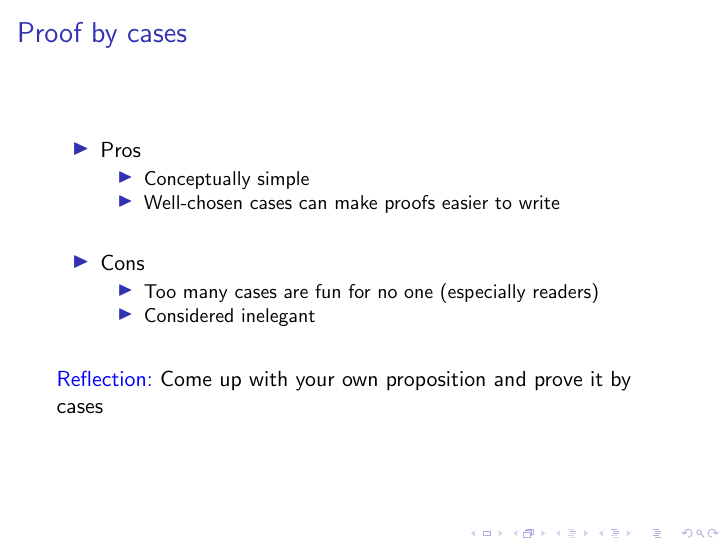
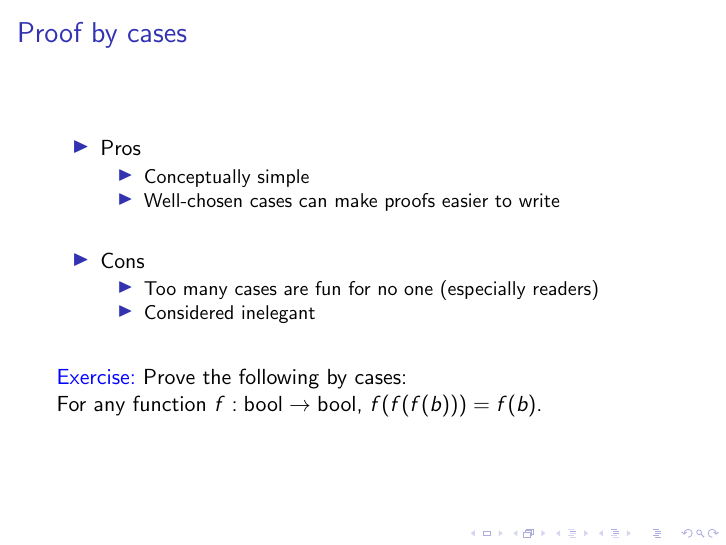
Before and after one commit to resin-studio/398T, LaTeX slides (lecture.tex, which reads cases.tex): page 11 of 14. Compiled offline with pdfLaTeX.

Commit message:
Improve cases exercise

```diff
--- a/cases.tex
+++ b/cases.tex
@@ -83,5 +83,6 @@
     \end{itemize}
     \qquad\\\qquad\\
   \end{itemize}
-  \refl Come up with your own proposition and prove it by cases
+  \exer Prove the following by cases:\\For any function
+  $f:\textsf{bool}\rightarrow\textsf{bool}$, $f(f(f(b))) = f(b)$.
 \end{frame}
--- a/lecture.tex
+++ b/lecture.tex
@@ -6,6 +6,7 @@
 \usepackage{amsthm}
 
 \newcommand{\refl}{\textcolor{blue}{Reflection:~}}
+\newcommand{\exer}{\textcolor{blue}{Exercise:~}}
 \newtheorem*{prop}{Proposition}
 
 \title{Proof Strategies}
```
